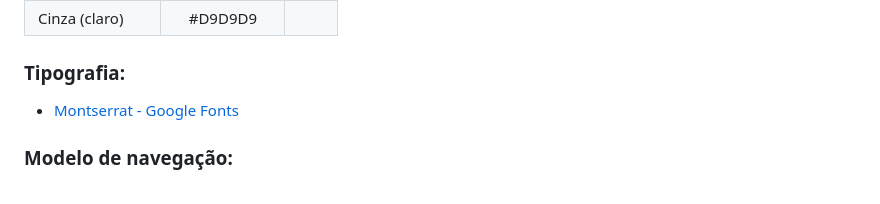
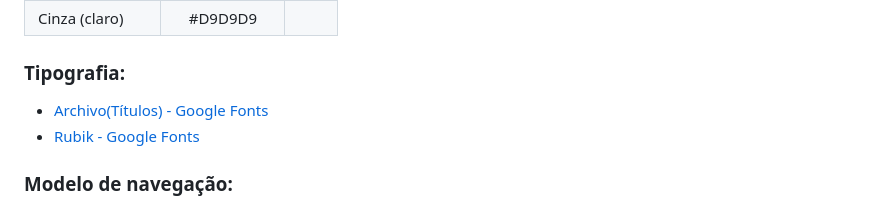
Before and after one commit to BrunoOller/ProntaComanda, a Markdown page: README.md, the part around the change. Rendered like a GitHub page; badges without logos.

Commit message:
Alterando a tipografia do Projeto

````diff
--- a/README.md
+++ b/README.md
@@ -202,7 +202,8 @@ O sistema é operacionalmente viável, priorizando uma interface limpa e intuiti
 | Cinza (claro)     | #D9D9D9     | ![](https://img.shields.io/badge/-%23D9D9D9?style=for-the-badge&color=D9D9D9) |
 
 ### Tipografia:
-- [Montserrat - Google Fonts](https://fonts.google.com/specimen/Montserrat)
+- [Archivo(Títulos) - Google Fonts](https://fonts.google.com/specimen/Archivo)
+- [Rubik - Google Fonts](https://fonts.google.com/specimen/Rubik)
 
 ### Modelo de navegação:
 ```mermaid
````
